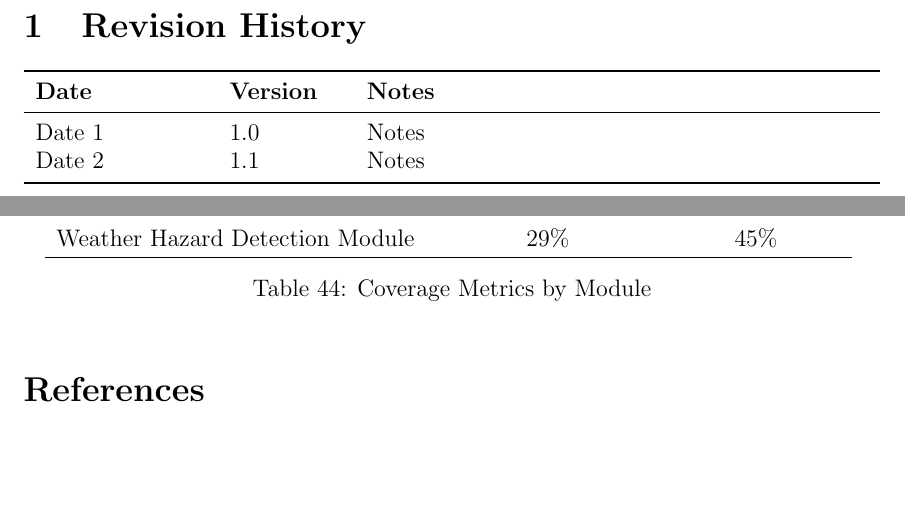
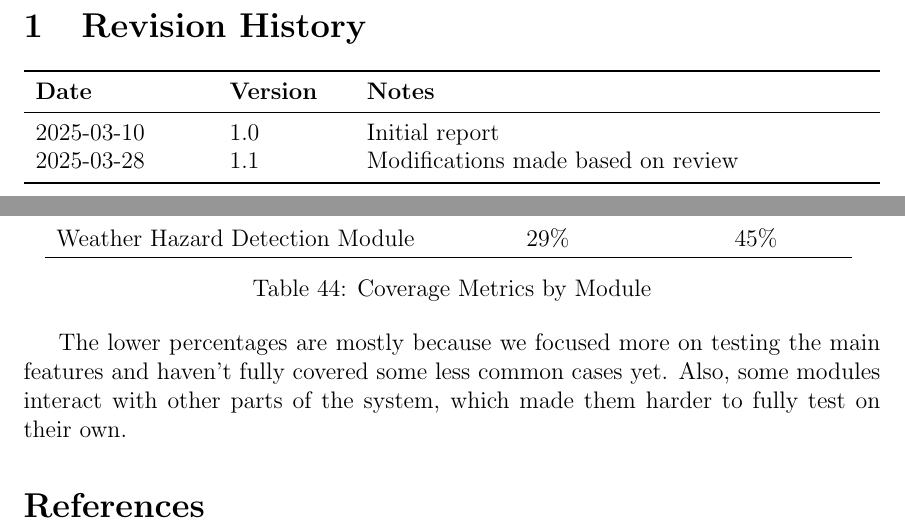
Before and after one commit to russellrd/realm, a LaTeX document (docs/VnVReport/VnVReport.tex): two parts of pages 2 and 36 of 41, joined at a grey line, cut so that both start at the same text, the shorter picture padded with empty space. Compiled offline with pdfLaTeX.

Commit message:
added explanation for low code coverage metrics

```diff
--- a/docs/VnVReport/VnVReport.tex
+++ b/docs/VnVReport/VnVReport.tex
@@ -37,8 +37,8 @@
 \begin{tabularx}{\textwidth}{p{3cm}p{2cm}X}
   \toprule {\bf Date} & {\bf Version} & {\bf Notes} \\
   \midrule
-  Date 1              & 1.0           & Notes       \\
-  Date 2              & 1.1           & Notes       \\
+  2025-03-10              & 1.0           & Initial report\\
+  2025-03-28              & 1.1           & Modifications made based on review \\
   \bottomrule
 \end{tabularx}
 
@@ -1437,6 +1437,8 @@ The following table shows the traceability matrix for unit tests to modules:
   \label{tab:coverage-metrics}
   \end{table}
 
+The lower percentages are mostly because we focused more on testing the main features and haven't fully covered some less common cases yet. Also, some modules interact with other parts of the system, which made them harder to fully test on their own.
+
 
 \bibliographystyle{plainnat}
 \bibliography{../../refs/References}
```
Also changed, not shown: docs/VnVReport/VnVReport.tex (2 more changed lines).
